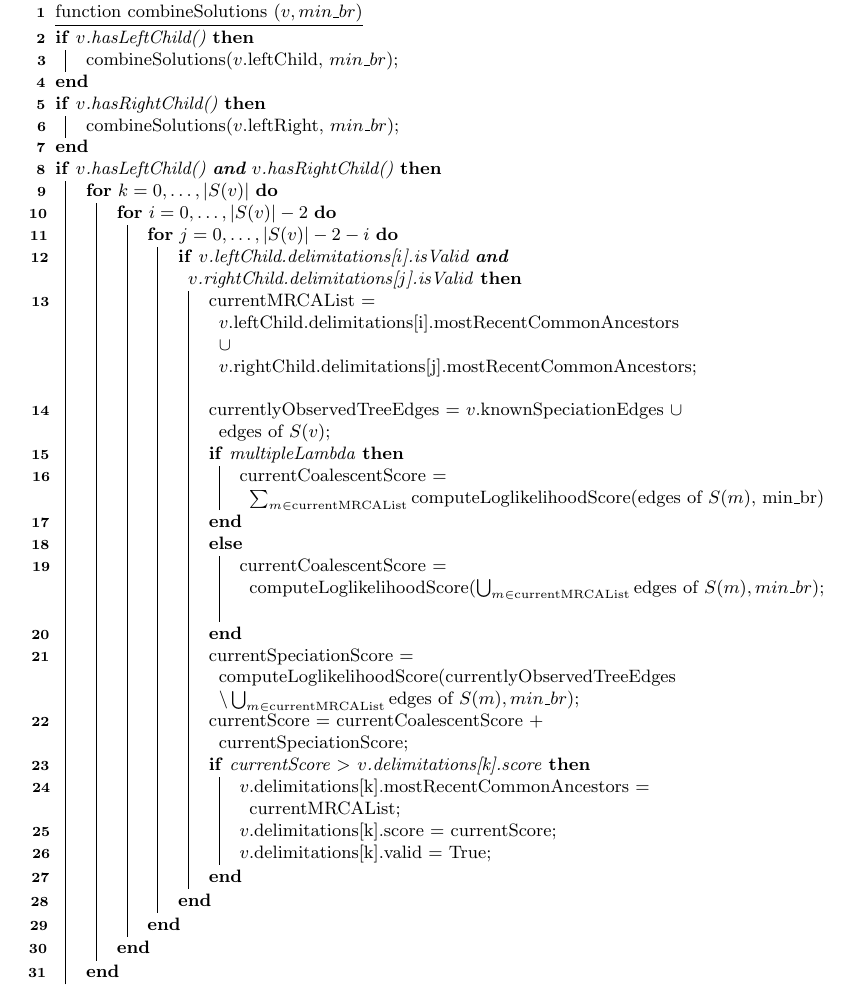
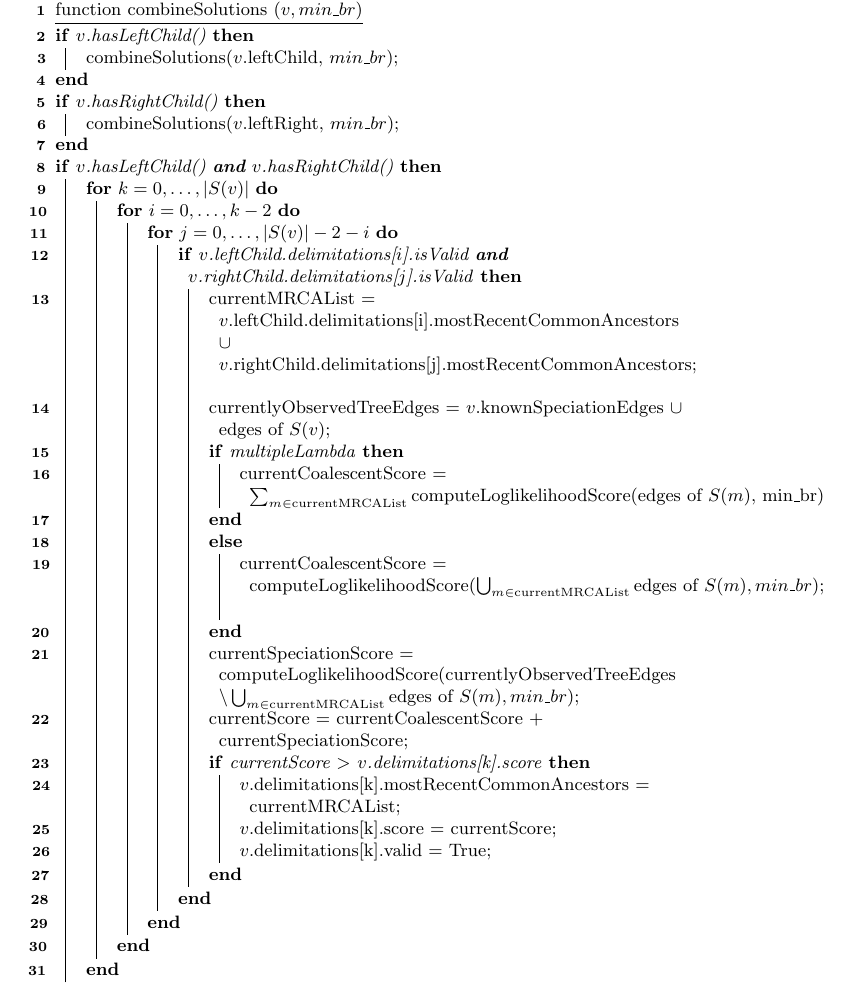
Before and after one commit to Pas-Kapli/mptp, a LaTeX paper (doc/heuristic.tex): part of page 7 of 7, cut so that both start at the same text. Compiled offline with pdfLaTeX.

Commit message:
fixed abug in the pseudocode

```diff
--- a/doc/heuristic.tex
+++ b/doc/heuristic.tex
@@ -217,7 +217,7 @@ score = 0\;
 
 \If{$v$.hasLeftChild() \textbf{and} $v$.hasRightChild()} {
 	\For{$k = 0, \ldots, |S(v)|$} {
-		\For{$i = 0, \ldots, |S(v)| - 2$} {
+		\For{$i = 0, \ldots, k - 2$} {
 			\For{$j = 0, \ldots, |S(v)| - 2 - i$} {
 				\If{$v$.leftChild.delimitations[$i$].isValid \textbf{and} $v$.rightChild.delimitations[$j$].isValid}{
 					currentMRCAList = $v$.leftChild.delimitations[i].mostRecentCommonAncestors $\cup$ $v$.rightChild.delimitations[j].mostRecentCommonAncestors\;
```
